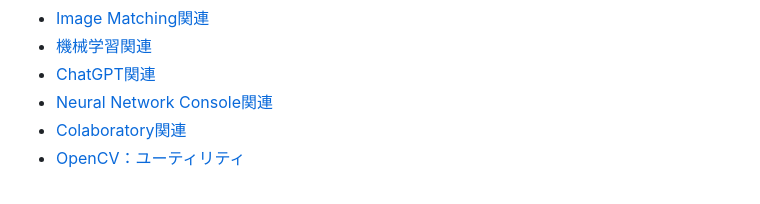
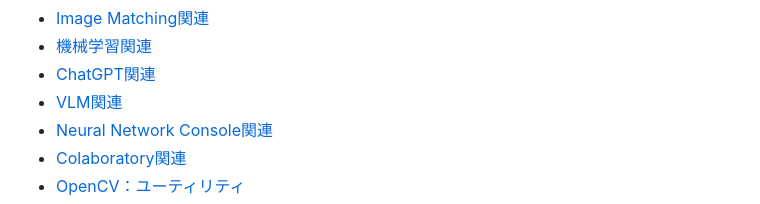
Before and after one commit to Kazuhito00/Kazuhito00, a Markdown page: WORKS.md, the part around the change printed below. GitHub-like rendering.

```diff
--- a/WORKS.md
+++ b/WORKS.md
@@ -226,6 +226,7 @@
 * <a href="#ImageMatching">Image Matching関連</a>
 * <a href="#MachineLearning">機械学習関連</a>
 * <a href="#ChatGPT">ChatGPT関連</a>
+* <a href="#VLM">VLM関連</a>
 * <a href="#NeuralNetworkConsole">Neural Network Console関連</a>
 * <a href="#Colaboratory">Colaboratory関連</a>
 * <a href="#OpenCvUtility">OpenCV：ユーティリティ</a>
```
Also changed, not shown: other parts of WORKS.md (+14 -0 lines).
